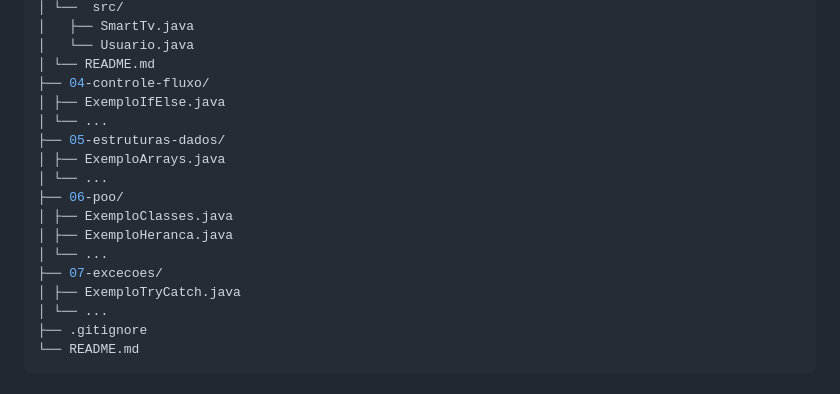
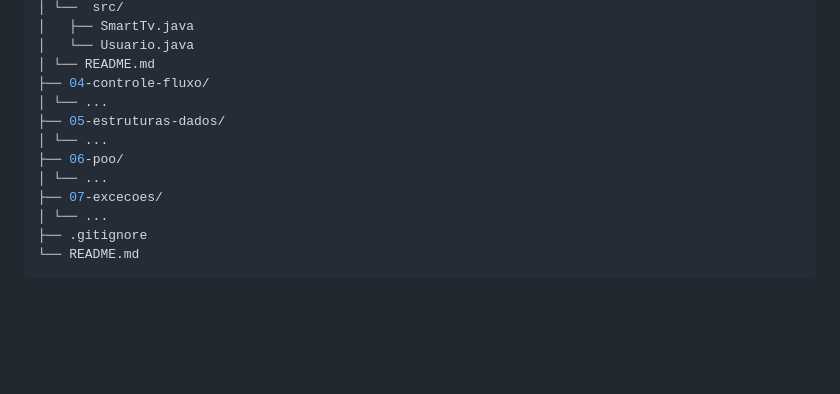
Before and after one commit to nathaliacappellini/java-basico, a Markdown page: README.md, the part around the change. Rendered like a GitHub page; blank space fills up the shorter version.

```diff
--- a/README.md
+++ b/README.md
@@ -49,17 +49,12 @@ dio-java-basico/
 │   └── Usuario.java
 │ └── README.md
 ├── 04-controle-fluxo/
-│ ├── ExemploIfElse.java
 │ └── ...
 ├── 05-estruturas-dados/
-│ ├── ExemploArrays.java
 │ └── ...
 ├── 06-poo/
-│ ├── ExemploClasses.java
-│ ├── ExemploHeranca.java
 │ └── ...
 ├── 07-excecoes/
-│ ├── ExemploTryCatch.java
 │ └── ...
 ├── .gitignore
 └── README.md
```
